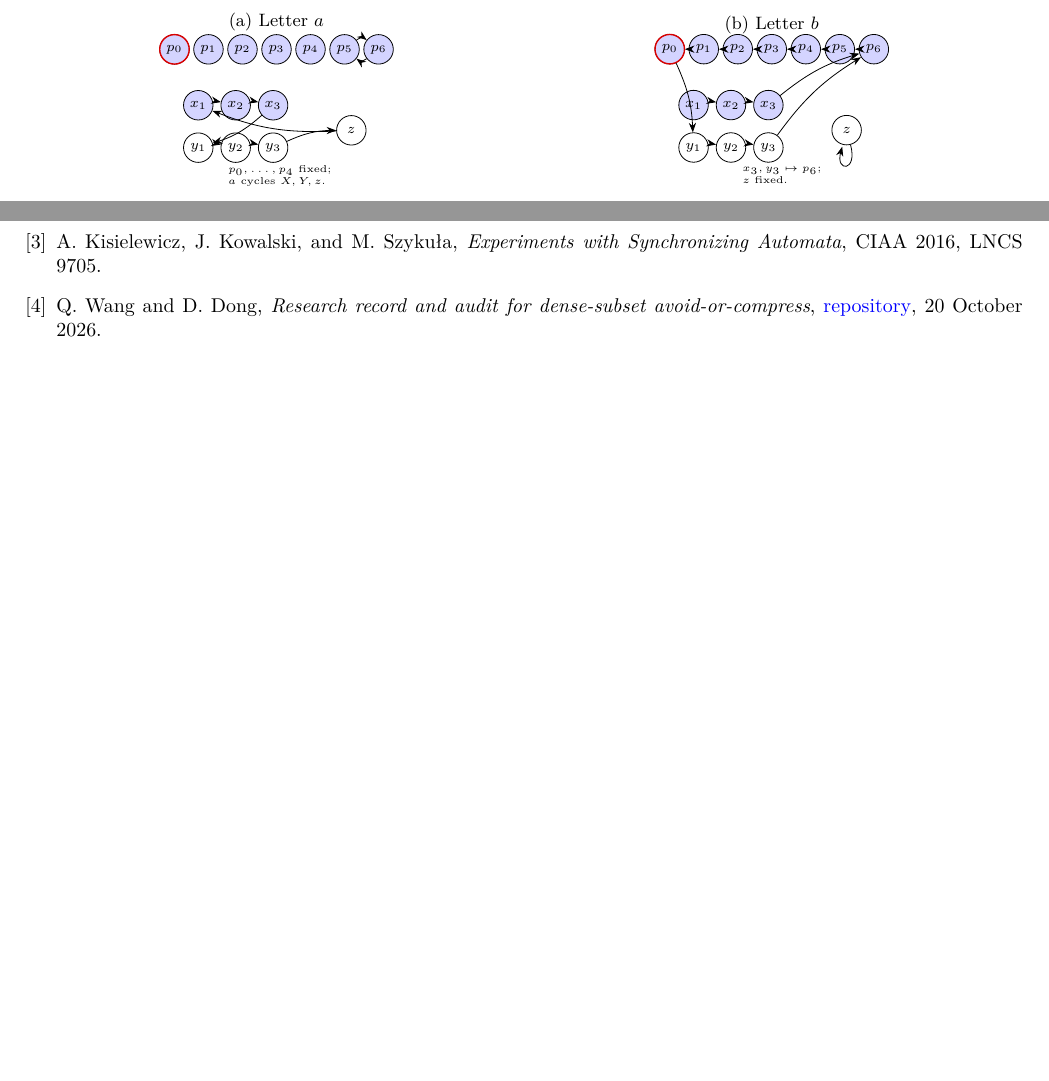
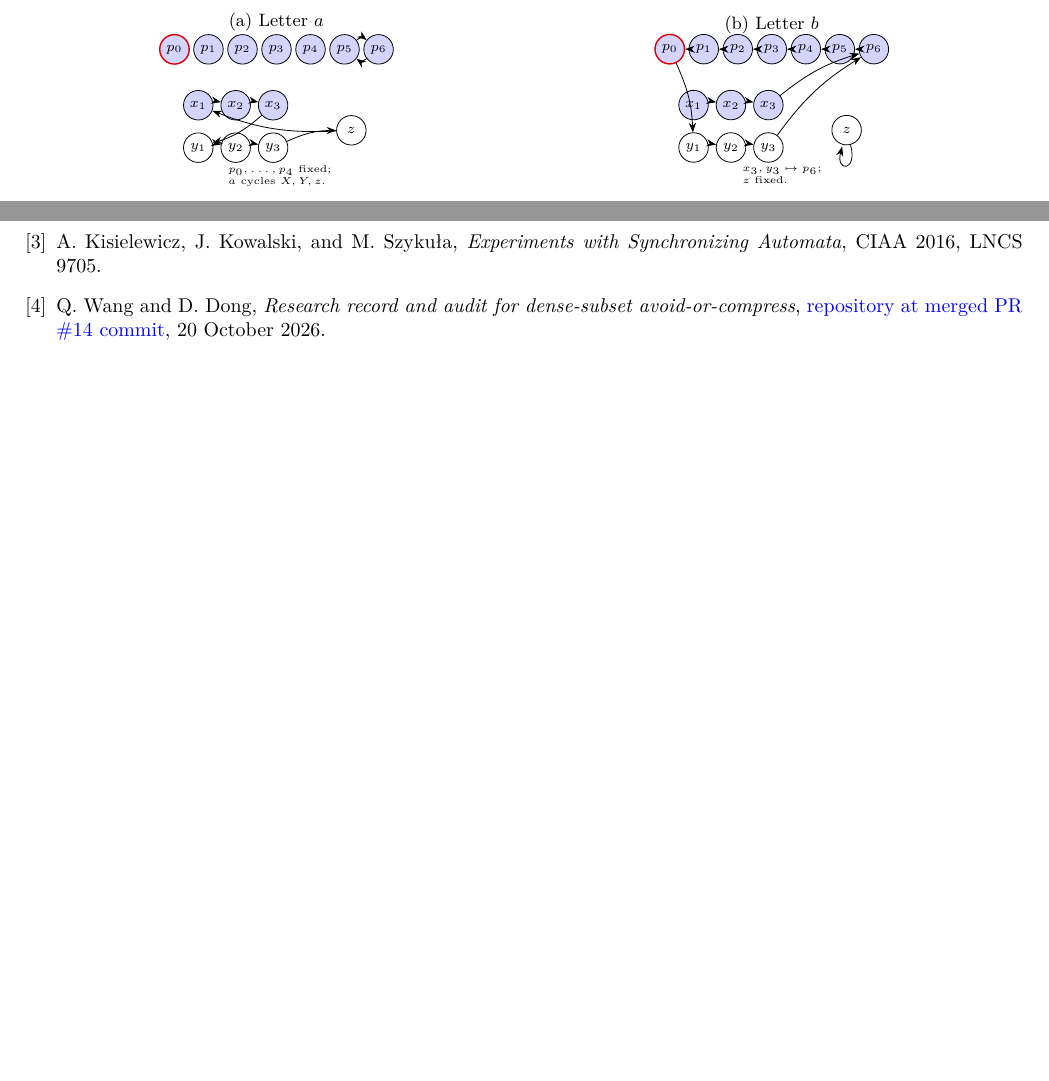
Before and after one commit to dongxuelian2/cerny-direct-attack, a LaTeX paper (papers/problem4/main.tex): two parts of pages 2 and 5 of 5, joined at a grey line, cut so that both start at the same text, the shorter picture padded with empty space. Compiled offline with pdfLaTeX.

Commit message:
paper: remove duplicated protected nodes and pin proof provenance

```diff
--- a/papers/problem4/main.tex
+++ b/papers/problem4/main.tex
@@ -59,8 +59,8 @@ Figure~\ref{fig:witness} instantiates the lower-bound family at $t=3$, $p=7$, $r
  state/.style={circle,draw,inner sep=1pt,minimum size=5.2mm,font=\scriptsize},
  active/.style={state,fill=blue!17},
  protected/.style={active,draw=red!85!black,line width=.7pt}]
-\foreach \k in {0,...,6} {\node[active] (p\k) at (\k,0) {$p_{\k}$};}
-\node[protected] at (0,0) {$p_0$};
+\node[protected] (p0) at (0,0) {$p_0$};
+\foreach \k in {1,...,6} {\node[active] (p\k) at (\k,0) {$p_{\k}$};}
 \foreach \k in {1,...,3} {\node[active] (x\k) at ({1.1*(\k-1)+.7},-1.45) {$x_{\k}$};}
 \foreach \k in {1,...,3} {\node[state] (y\k) at ({1.1*(\k-1)+.7},-2.55) {$y_{\k}$};}
 \node[state] (z) at (5.2,-2.1) {$z$};
@@ -77,8 +77,8 @@ Figure~\ref{fig:witness} instantiates the lower-bound family at $t=3$, $p=7$, $r
  state/.style={circle,draw,inner sep=1pt,minimum size=5.2mm,font=\scriptsize},
  active/.style={state,fill=blue!17},
  protected/.style={active,draw=red!85!black,line width=.7pt}]
-\foreach \k in {0,...,6} {\node[active] (p\k) at (\k,0) {$p_{\k}$};}
-\node[protected] at (0,0) {$p_0$};
+\node[protected] (p0) at (0,0) {$p_0$};
+\foreach \k in {1,...,6} {\node[active] (p\k) at (\k,0) {$p_{\k}$};}
 \foreach \k in {1,...,3} {\node[active] (x\k) at ({1.1*(\k-1)+.7},-1.45) {$x_{\k}$};}
 \foreach \k in {1,...,3} {\node[state] (y\k) at ({1.1*(\k-1)+.7},-2.55) {$y_{\k}$};}
 \node[state] (z) at (5.2,-2.1) {$z$};
@@ -295,7 +295,7 @@ EPTCS 451 (2026), 33--47.
 CIAA 2016, LNCS 9705.
 \bibitem{repo} Q. Wang and D. Dong,
 \emph{Research record and audit for dense-subset avoid-or-compress},
-\href{https://github.com/dongxuelian2/cerny-direct-attack}{repository},
+\href{https://github.com/dongxuelian2/cerny-direct-attack/tree/cc94b58aa9b557f0ee516b3a3774de3ad8e41de1}{repository at merged PR \#14 commit},
 20 October 2026.
 \end{thebibliography}
 \end{document}
```
Also changed, not shown: papers/problem4/main.tex (2 more changed lines).
